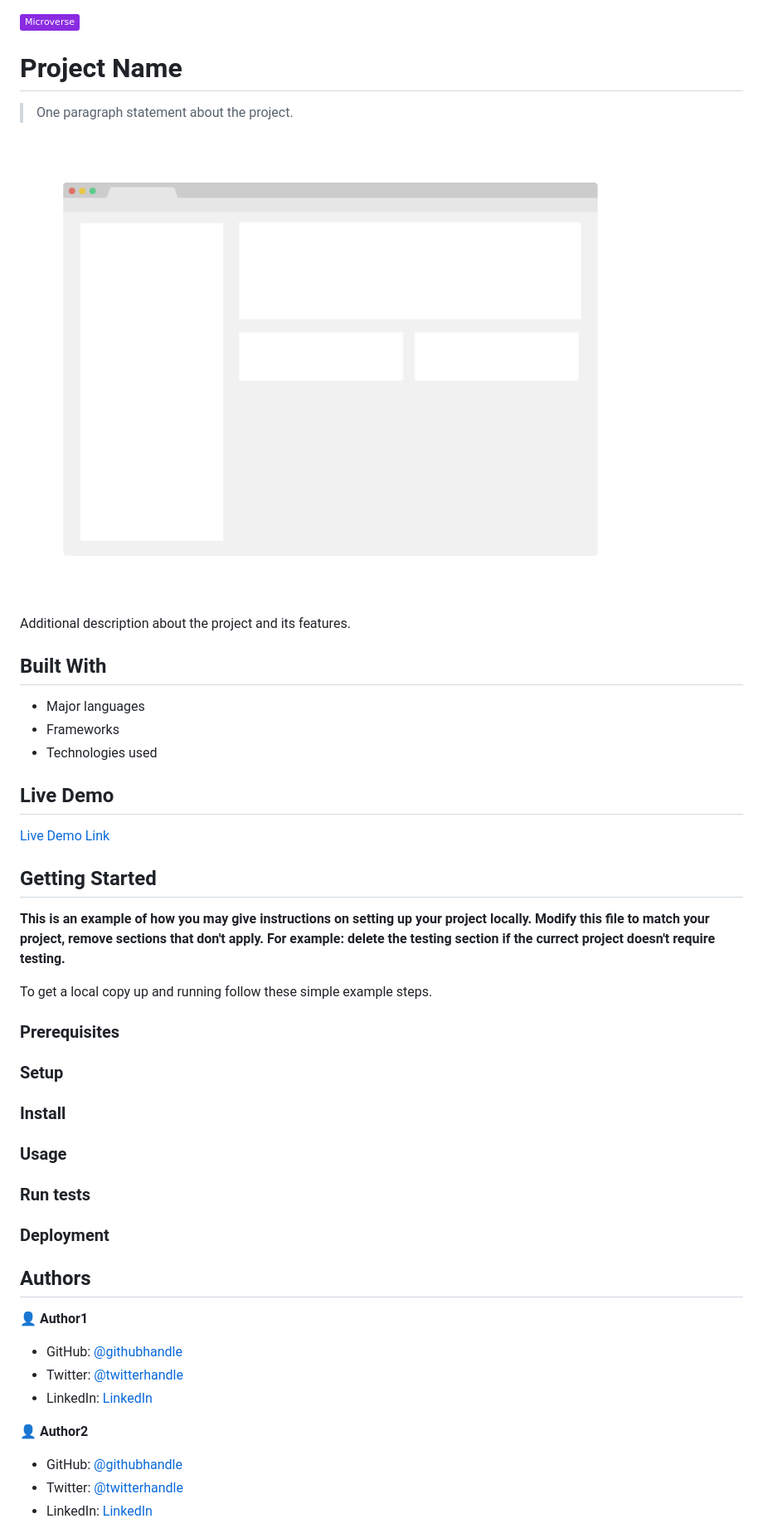
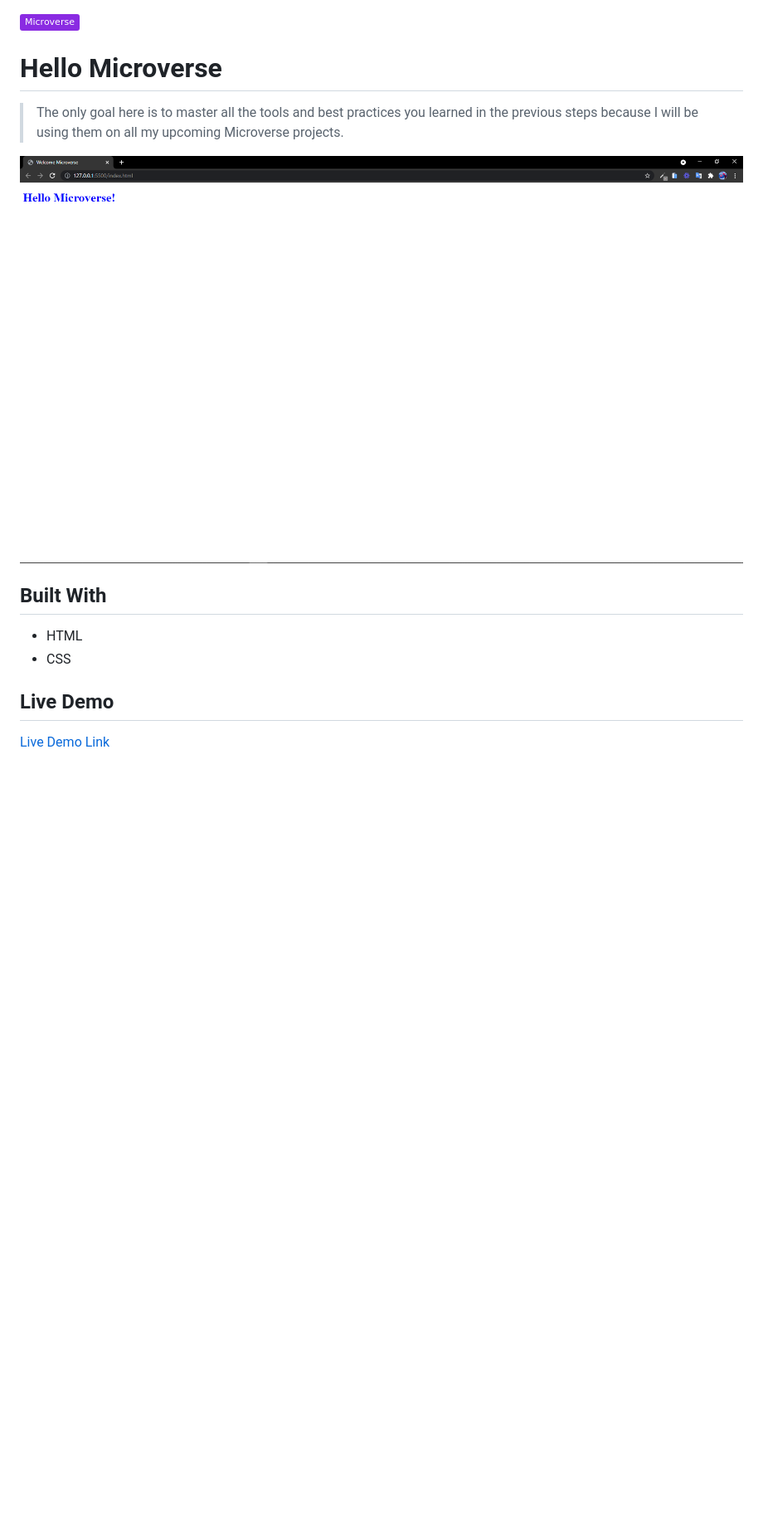
Before and after one commit to Bondok6/Hello-Microverse, a Markdown page: README.md, the part around the change printed below. Shown: that part at 83% size. Drawn GitHub-style; pictures changed too: app_screenshot.png; badges without logos; blank space fills up the shorter version.

```diff
--- a/README.md
+++ b/README.md
@@ -1,29 +1,25 @@
 ![](https://img.shields.io/badge/Microverse-blueviolet)
 
-# Project Name
+# Hello Microverse
 
-> One paragraph statement about the project.
+> The only goal here is to master all the tools and best practices you learned in the previous steps because I will be using them on all my upcoming Microverse projects.
 
 ![screenshot](./app_screenshot.png)
 
-Additional description about the project and its features.
-
 ## Built With
 
-- Major languages
-- Frameworks
-- Technologies used
+- HTML
+- CSS
 
 ## Live Demo
 
 [Live Demo Link](https://livedemo.com)
 
-
+<!--
 ## Getting Started
 
 **This is an example of how you may give instructions on setting up your project locally.**
 **Modify this file to match your project, remove sections that don't apply. For example: delete the testing section if the currect project doesn't require testing.**
-
 
 To get a local copy up and running follow these simple example steps.
 
@@ -39,22 +35,6 @@ To get a local copy up and running follow these simple example steps.
 
 ### Deployment
 
-
-
-## Authors
-
-👤 **Author1**
-
-- GitHub: [@githubhandle](https://github.com/githubhandle)
-- Twitter: [@twitterhandle](https://twitter.com/twitterhandle)
-- LinkedIn: [LinkedIn](https://linkedin.com/in/linkedinhandle)
-
-👤 **Author2**
-
-- GitHub: [@githubhandle](https://github.com/githubhandle)
-- Twitter: [@twitterhandle](https://twitter.com/twitterhandle)
-- LinkedIn: [LinkedIn](https://linkedin.com/in/linkedinhandle)
-
 ## 🤝 Contributing
 
 Contributions, issues, and feature requests are welcome!
```
Also changed, not shown: other parts of README.md (+7 -4 lines), MIT.md (+4 -7 lines), 8 other files.
